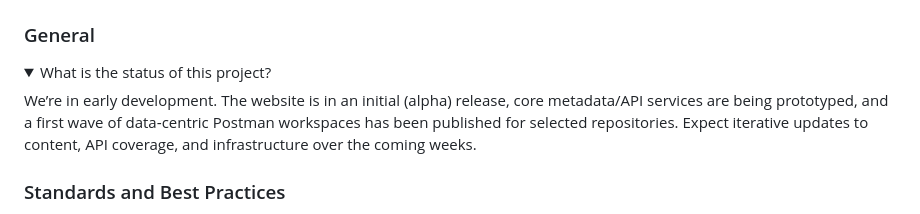
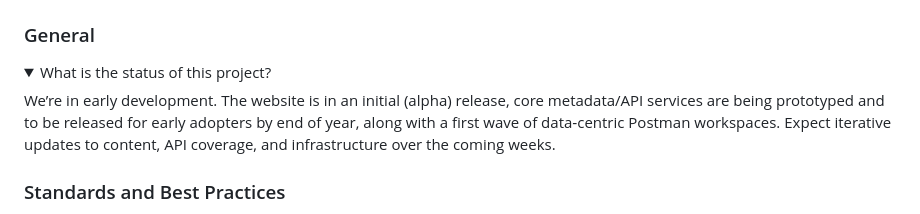
Before and after one commit to hvdnet/hvdnet.github.io, a Markdown page: src/resources/faq.md, the part around the change. Rendered like a GitHub page; folded sections open.

Commit message:
Update project status in FAQ for clarity and accuracy

```diff
--- a/src/resources/faq.md
+++ b/src/resources/faq.md
@@ -10,7 +10,7 @@ title: HVDNet FAQ
 <details>
 <summary>What is the status of this project?</summary>
 <div class="card  p-2 rounded-2">
-We’re in early development. The website is in an initial (alpha) release, core metadata/API services are being prototyped, and a first wave of data‑centric Postman workspaces has been published for selected repositories. Expect iterative updates to content, API coverage, and infrastructure over the coming weeks.
+We’re in early development. The website is in an initial (alpha) release, core metadata/API services are being prototyped and to be released for early adopters by end of year, along with a first wave of data‑centric Postman workspaces. Expect iterative updates to content, API coverage, and infrastructure over the coming weeks.
 </div>
 </details>
 
```
